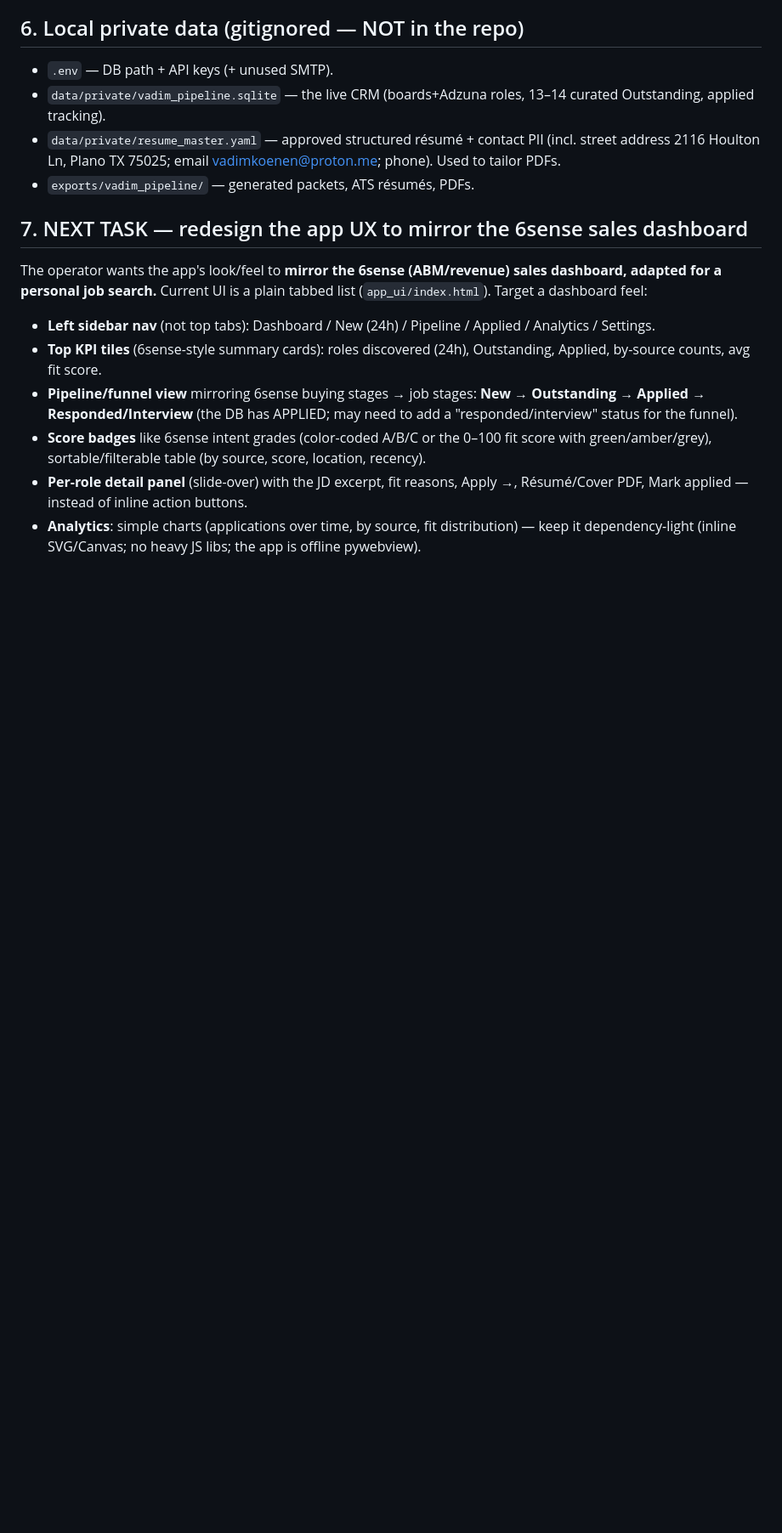
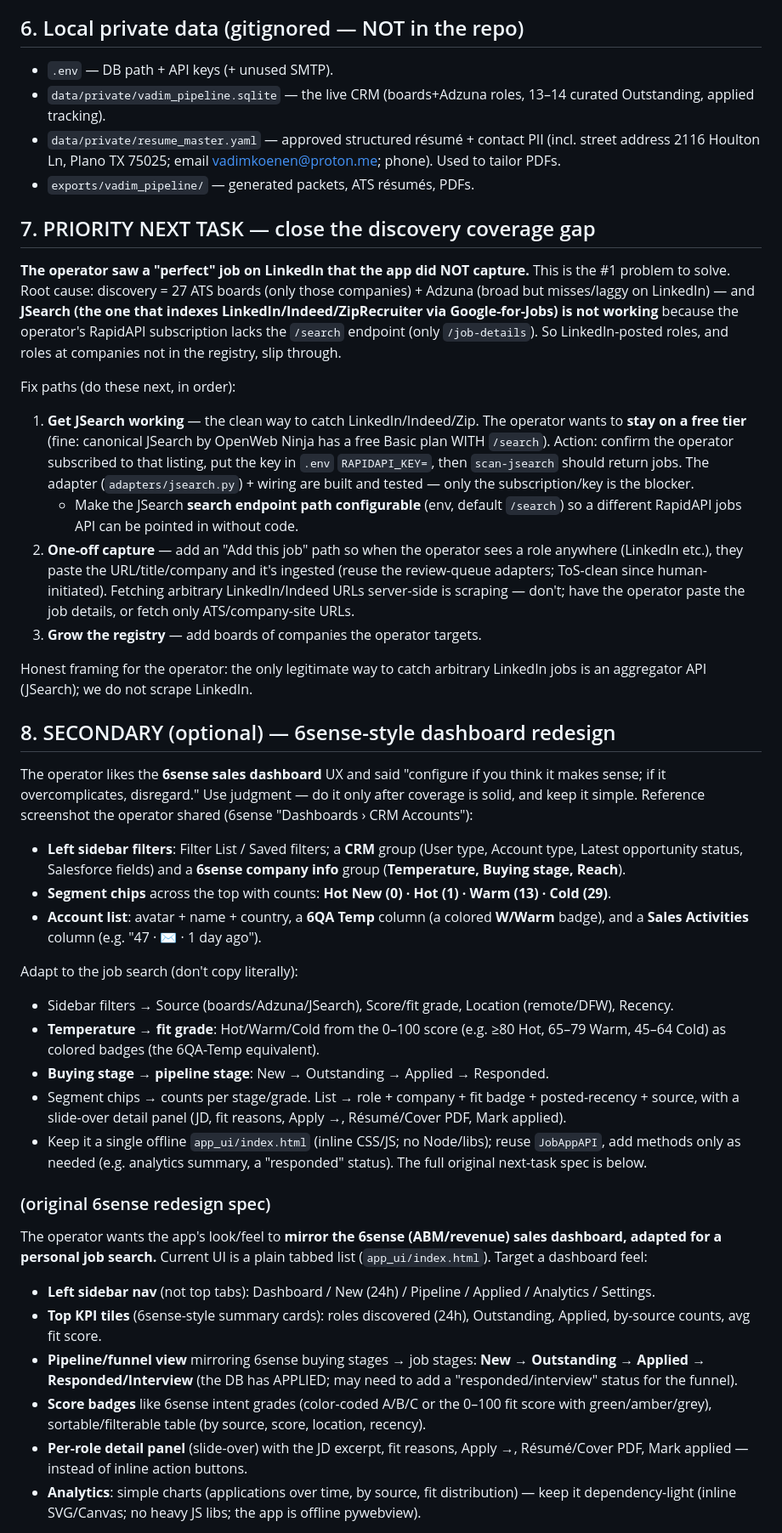
Before and after one commit to vadim-koenen/application-bot, a Markdown page: docs/HANDOFF_NEXT_SESSION.md, the part around one of its changes. Shown at 85% size. GitHub-like rendering; blank space fills up the shorter version.

Commit message:
M38: handoff — coverage gap as priority, 72h, 6sense reference
Update cold-start handoff: PRIORITY next task = close the discovery coverage gap
(operator saw a LinkedIn job the APIs missed; fix = get canonical free JSearch
with /search working, add one-off "Add this job" capture, grow registry).
Secondary/optional = 6sense-style dashboard (screenshot details captured;
operator gave latitude). 72h window noted.

Co-Authored-By: Claude Opus 4.8 <noreply@anthropic.com>

```diff
--- a/docs/HANDOFF_NEXT_SESSION.md
+++ b/docs/HANDOFF_NEXT_SESSION.md
@@ -97,7 +98,63 @@ the Adzuna keys, `RAPIDAPI_KEY`/`RAPIDAPI_JSEARCH_HOST`, and (unused) SMTP field
   vadimkoenen@proton.me; phone). Used to tailor PDFs.
 - `exports/vadim_pipeline/` — generated packets, ATS résumés, PDFs.
 
-## 7. NEXT TASK — redesign the app UX to mirror the 6sense sales dashboard
+## 7. PRIORITY NEXT TASK — close the discovery coverage gap
+
+**The operator saw a "perfect" job on LinkedIn that the app did NOT capture.**
+This is the #1 problem to solve. Root cause: discovery = 27 ATS boards (only
+those companies) + Adzuna (broad but misses/laggy on LinkedIn) — and **JSearch
+(the one that indexes LinkedIn/Indeed/ZipRecruiter via Google-for-Jobs) is not
+working** because the operator's RapidAPI subscription lacks the `/search`
+endpoint (only `/job-details`). So LinkedIn-posted roles, and roles at companies
+not in the registry, slip through.
+
+Fix paths (do these next, in order):
+1. **Get JSearch working** — the clean way to catch LinkedIn/Indeed/Zip. The
+   operator wants to **stay on a free tier** (fine: canonical JSearch by OpenWeb
+   Ninja has a free Basic plan WITH `/search`). Action: confirm the operator
+   subscribed to that listing, put the key in `.env` `RAPIDAPI_KEY=`, then
+   `scan-jsearch` should return jobs. The adapter (`adapters/jsearch.py`) + wiring
+   are built and tested — only the subscription/key is the blocker.
+   - Make the JSearch **search endpoint path configurable** (env, default
+     `/search`) so a different RapidAPI jobs API can be pointed in without code.
+2. **One-off capture** — add an "Add this job" path so when the operator sees a
+   role anywhere (LinkedIn etc.), they paste the URL/title/company and it's
+   ingested (reuse the review-queue adapters; ToS-clean since human-initiated).
+   Fetching arbitrary LinkedIn/Indeed URLs server-side is scraping — don't; have
+   the operator paste the job details, or fetch only ATS/company-site URLs.
+3. **Grow the registry** — add boards of companies the operator targets.
+
+Honest framing for the operator: the only legitimate way to catch arbitrary
+LinkedIn jobs is an aggregator API (JSearch); we do not scrape LinkedIn.
+
+## 8. SECONDARY (optional) — 6sense-style dashboard redesign
+
+The operator likes the **6sense sales dashboard** UX and said "configure if you
+think it makes sense; if it overcomplicates, disregard." Use judgment — do it
+only after coverage is solid, and keep it simple. Reference screenshot the
+operator shared (6sense "Dashboards › CRM Accounts"):
+- **Left sidebar filters**: Filter List / Saved filters; a **CRM** group (User
+  type, Account type, Latest opportunity status, Salesforce fields) and a
+  **6sense company info** group (**Temperature, Buying stage, Reach**).
+- **Segment chips** across the top with counts: **Hot New (0) · Hot (1) ·
+  Warm (13) · Cold (29)**.
+- **Account list**: avatar + name + country, a **6QA Temp** column (a colored
+  **W/Warm** badge), and a **Sales Activities** column (e.g. "47 · ✉ · 1 day ago").
+
+Adapt to the job search (don't copy literally):
+- Sidebar filters → Source (boards/Adzuna/JSearch), Score/fit grade, Location
+  (remote/DFW), Recency.
+- **Temperature → fit grade**: Hot/Warm/Cold from the 0–100 score (e.g. ≥80 Hot,
+  65–79 Warm, 45–64 Cold) as colored badges (the 6QA-Temp equivalent).
+- **Buying stage → pipeline stage**: New → Outstanding → Applied → Responded.
+- Segment chips → counts per stage/grade. List → role + company + fit badge +
+  posted-recency + source, with a slide-over detail panel (JD, fit reasons,
+  Apply →, Résumé/Cover PDF, Mark applied).
+- Keep it a single offline `app_ui/index.html` (inline CSS/JS; no Node/libs);
+  reuse `JobAppAPI`, add methods only as needed (e.g. analytics summary, a
+  "responded" status). The full original next-task spec is below.
+
+### (original 6sense redesign spec)
 
 The operator wants the app's look/feel to **mirror the 6sense (ABM/revenue)
 sales dashboard, adapted for a personal job search.** Current UI is a plain
```
Also changed, not shown: other parts of docs/HANDOFF_NEXT_SESSION.md (+5 -4 lines).
